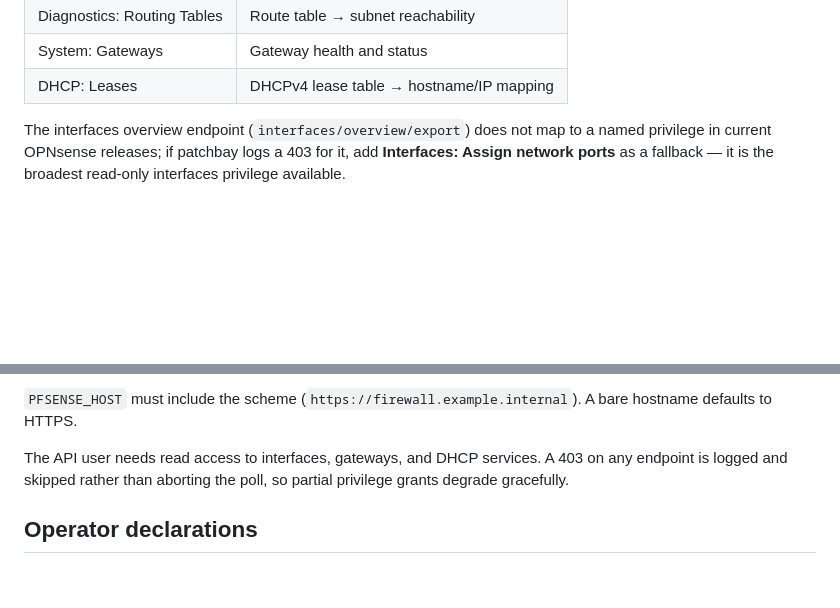
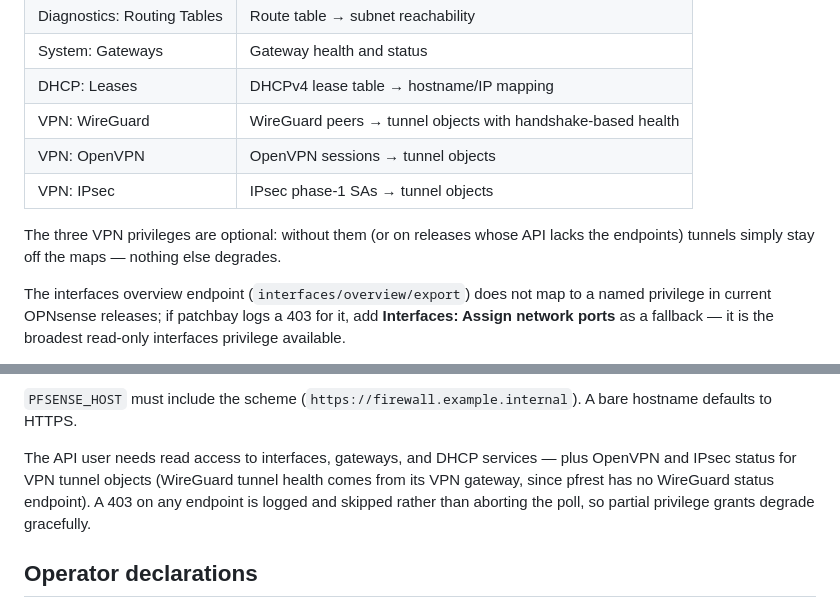
Before and after one commit to dsmorgan/patchbay, a Markdown page: docs/configuration.md, 2 parts joined by grey strips. GitHub-like rendering; blank space fills up the shorter version.

```diff
--- a/docs/configuration.md
+++ b/docs/configuration.md
@@ -141,6 +141,13 @@ partial grants degrade gracefully:
 | Diagnostics: Routing Tables | Route table → subnet reachability |
 | System: Gateways | Gateway health and status |
 | DHCP: Leases | DHCPv4 lease table → hostname/IP mapping |
+| VPN: WireGuard | WireGuard peers → tunnel objects with handshake-based health |
+| VPN: OpenVPN | OpenVPN sessions → tunnel objects |
+| VPN: IPsec | IPsec phase-1 SAs → tunnel objects |
+
+The three VPN privileges are optional: without them (or on releases whose
+API lacks the endpoints) tunnels simply stay off the maps — nothing else
+degrades.
 
 The interfaces overview endpoint (`interfaces/overview/export`) does not map
 to a named privilege in current OPNsense releases; if patchbay logs a 403 for
@@ -170,9 +177,11 @@ collector's first round is still read as a fallback.)
 `PFSENSE_HOST` must include the scheme (`https://firewall.example.internal`).
 A bare hostname defaults to HTTPS.
 
-The API user needs read access to interfaces, gateways, and DHCP services.
-A 403 on any endpoint is logged and skipped rather than aborting the poll,
-so partial privilege grants degrade gracefully.
+The API user needs read access to interfaces, gateways, and DHCP services —
+plus OpenVPN and IPsec status for VPN tunnel objects (WireGuard tunnel
+health comes from its VPN gateway, since pfrest has no WireGuard status
+endpoint). A 403 on any endpoint is logged and skipped rather than aborting
+the poll, so partial privilege grants degrade gracefully.
 
 ## Operator declarations
 
```
Also changed, not shown: CHANGELOG.md (+22 -0 lines).
